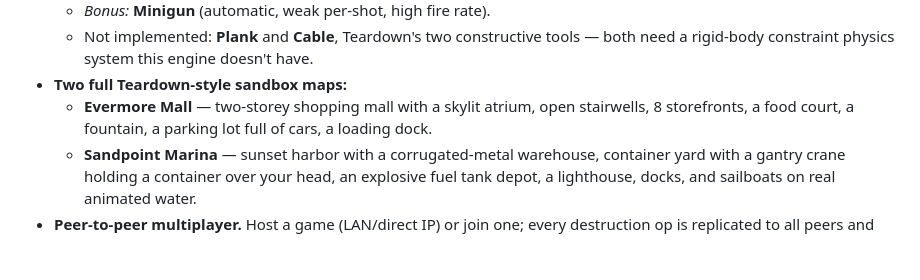
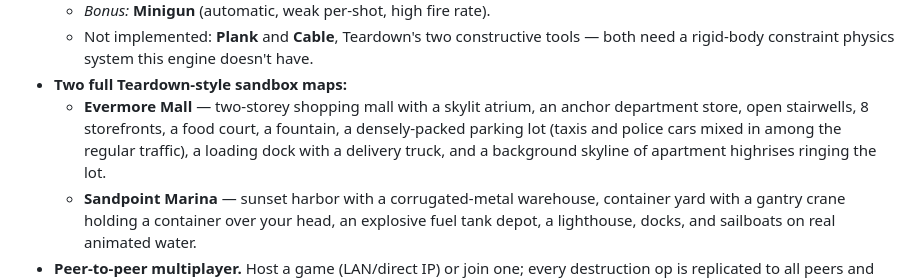
Before and after one commit to TheSmartBB8/AIBS, a Markdown page: README.md, the part around the change. Drawn GitHub-style; blank space fills up the shorter version.

Commit message:
Update README's mall description for the recent exterior enrichment
Mentions the anchor department store, delivery truck, taxi/police
cars, and background apartment skyline added in the last pass.

Co-Authored-By: Claude Sonnet 5 <noreply@anthropic.com>
Claude-Session: https://claude.ai/code/session_0179K9SS357exdpYmDtrfmcW

```diff
--- a/README.md
+++ b/README.md
@@ -64,8 +64,10 @@ OpenGL 3.3-capable GPU — any NVIDIA, AMD, or Intel card from the last ~15 year
   - Not implemented: **Plank** and **Cable**, Teardown's two constructive tools — both need
     a rigid-body constraint physics system this engine doesn't have.
 - **Two full Teardown-style sandbox maps:**
-  - **Evermore Mall** — two-storey shopping mall with a skylit atrium, open stairwells,
-    8 storefronts, a food court, a fountain, a parking lot full of cars, a loading dock.
+  - **Evermore Mall** — two-storey shopping mall with a skylit atrium, an anchor department
+    store, open stairwells, 8 storefronts, a food court, a fountain, a densely-packed parking
+    lot (taxis and police cars mixed in among the regular traffic), a loading dock with a
+    delivery truck, and a background skyline of apartment highrises ringing the lot.
   - **Sandpoint Marina** — sunset harbor with a corrugated-metal warehouse, container yard
     with a gantry crane holding a container over your head, an explosive fuel tank depot,
     a lighthouse, docks, and sailboats on real animated water.
```
